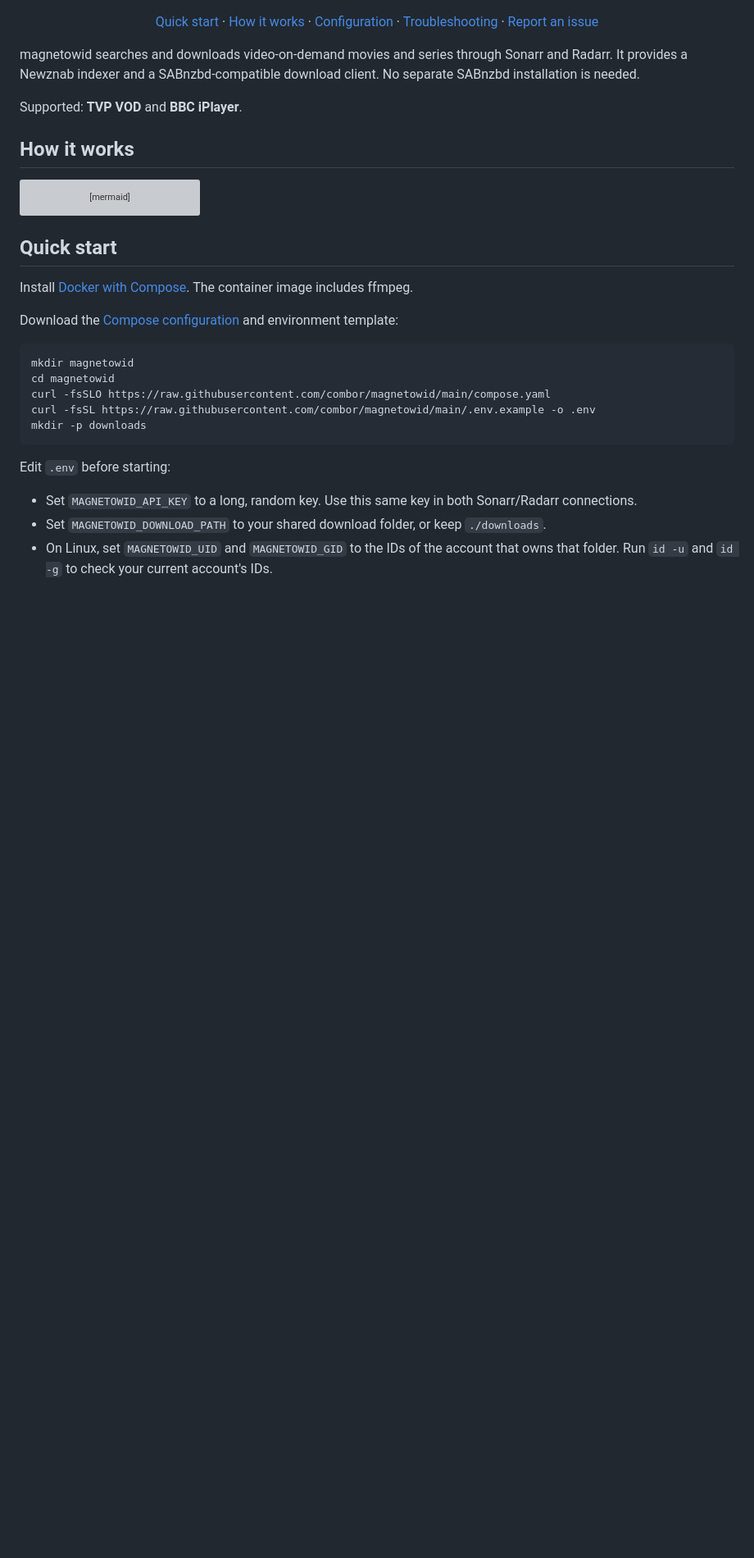
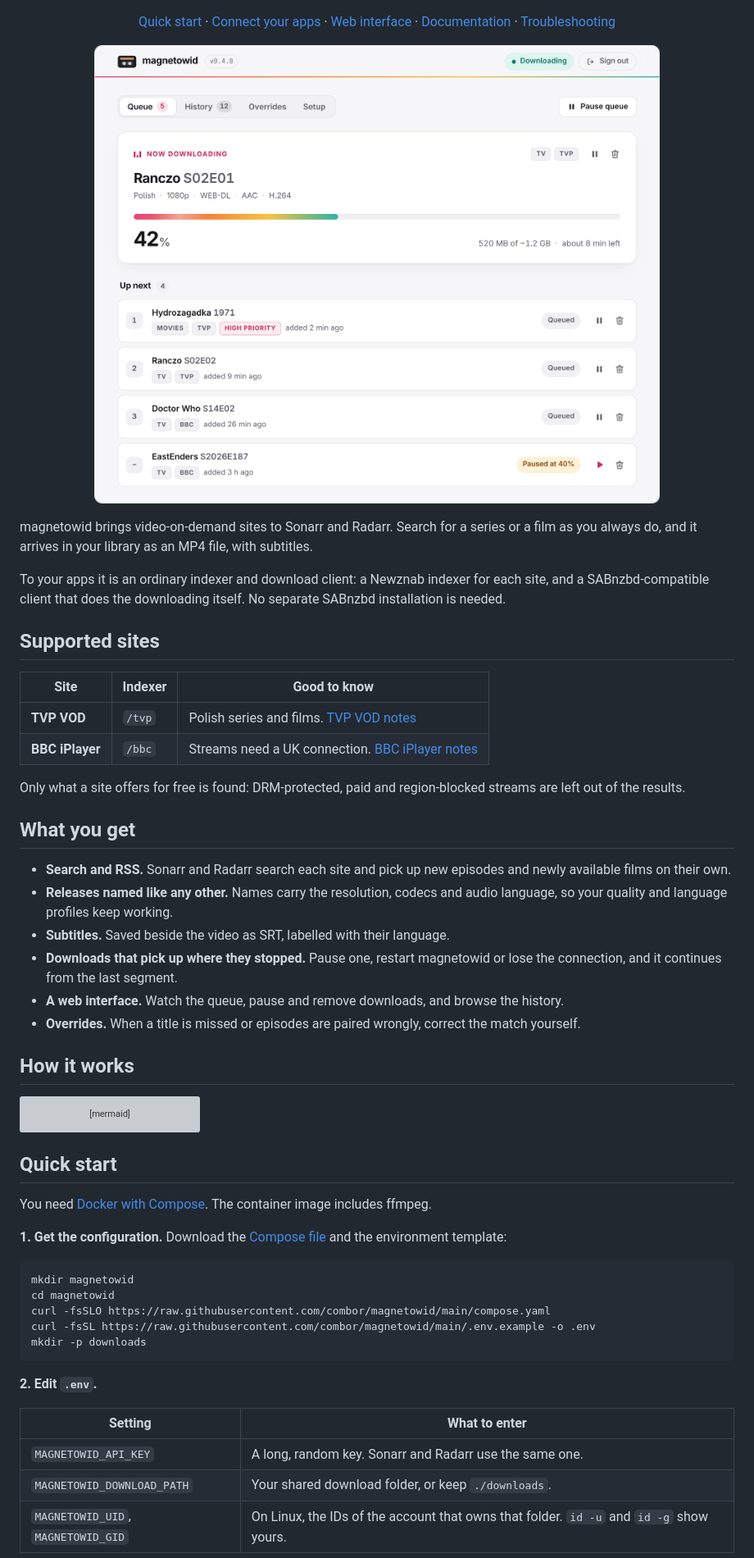
Before and after one commit to combor/magnetowid, a Markdown page: README.md, the part around one of its changes. Shown at 82% size. Rendered like a GitHub page; pictures changed too: docs/images/queue-light.png (added); blank space fills up the shorter version; grey boxes are pictures that could not be loaded.

````diff
--- a/README.md
+++ b/README.md
@@ -12,17 +19,50 @@
 
 <p align="center">
   <a href="#quick-start">Quick start</a> ·
-  <a href="#how-it-works">How it works</a> ·
-  <a href="docs/usage.md#configuration">Configuration</a> ·
-  <a href="docs/usage.md#troubleshooting">Troubleshooting</a> ·
-  <a href="https://github.com/combor/magnetowid/issues">Report an issue</a>
+  <a href="#connect-sonarr-and-radarr">Connect your apps</a> ·
+  <a href="#web-interface">Web interface</a> ·
+  <a href="docs/usage.md">Documentation</a> ·
+  <a href="docs/usage.md#troubleshooting">Troubleshooting</a>
 </p>
 
-magnetowid searches and downloads video-on-demand movies and series through
-Sonarr and Radarr. It provides a Newznab indexer and a SABnzbd-compatible
-download client. No separate SABnzbd installation is needed.
+<p align="center">
+  <picture>
+    <source media="(prefers-color-scheme: dark)" srcset="docs/images/queue-dark.png">
+    <img src="docs/images/queue-light.png" alt="The magnetowid queue: an episode downloading at 42%, with four more downloads waiting, one of them paused">
+  </picture>
+</p>
 
-Supported: **TVP VOD** and **BBC iPlayer**.
+magnetowid brings video-on-demand sites to Sonarr and Radarr. Search for a
+series or a film as you always do, and it arrives in your library as an MP4
+file, with subtitles.
+
+To your apps it is an ordinary indexer and download client: a Newznab indexer
+for each site, and a SABnzbd-compatible client that does the downloading
+itself. No separate SABnzbd installation is needed.
+
+## Supported sites
+
+| Site | Indexer | Good to know |
+|---|---|---|
+| **TVP VOD** | `/tvp` | Polish series and films. [TVP VOD notes](internal/provider/tvp/README.md) |
+| **BBC iPlayer** | `/bbc` | Streams need a UK connection. [BBC iPlayer notes](internal/provider/bbc/README.md) |
+
+Only what a site offers for free is found: DRM-protected, paid and
+region-blocked streams are left out of the results.
+
+## What you get
+
+- **Search and RSS.** Sonarr and Radarr search each site and pick up new
+  episodes and newly available films on their own.
+- **Releases named like any other.** Names carry the resolution, codecs and
+  audio language, so your quality and language profiles keep working.
+- **Subtitles.** Saved beside the video as SRT, labelled with their language.
+- **Downloads that pick up where they stopped.** Pause one, restart
+  magnetowid or lose the connection, and it continues from the last segment.
+- **A web interface.** Watch the queue, pause and remove downloads, and browse
+  the history.
+- **Overrides.** When a title is missed or episodes are paired wrongly,
+  correct the match yourself.
 
 ## How it works
 
@@ -36,10 +76,11 @@ flowchart LR
 
 ## Quick start
 
-Install [Docker with Compose](https://docs.docker.com/compose/install/). The
+You need [Docker with Compose](https://docs.docker.com/compose/install/). The
 container image includes ffmpeg.
 
-Download the [Compose configuration](compose.yaml) and environment template:
+**1. Get the configuration.** Download the [Compose file](compose.yaml) and the
+environment template:
 
 ```sh
 mkdir magnetowid
@@ -49,10 +90,11 @@ curl -fsSL https://raw.githubusercontent.com/combor/magnetowid/main/.env.example
 mkdir -p downloads
 ```
 
-Edit `.env` before starting:
+**2. Edit `.env`.**
 
-- Set `MAGNETOWID_API_KEY` to a long, random key. Use this same key in both Sonarr/Radarr connections.
-- Set `MAGNETOWID_DOWNLOAD_PATH` to your shared download folder, or keep `./downloads`.
-- On Linux, set `MAGNETOWID_UID` and `MAGNETOWID_GID` to the IDs of the account that owns
-  that folder. Run `id -u` and `id -g` to check your current account's IDs.
+| Setting | What to enter |
+|---|---|
+| `MAGNETOWID_API_KEY` | A long, random key. Sonarr and Radarr use the same one. |
+| `MAGNETOWID_DOWNLOAD_PATH` | Your shared download folder, or keep `./downloads`. |
+| `MAGNETOWID_UID`, `MAGNETOWID_GID` | On Linux, the IDs of the account that owns that folder. `id -u` and `id -g` show yours. |
 
````
Also changed, not shown: other parts of README.md (+56 -27 lines), docs/images/queue-dark.png (added), docs/images/setup-dark.png (added), docs/images/setup-light.png (added), 2 other files.
